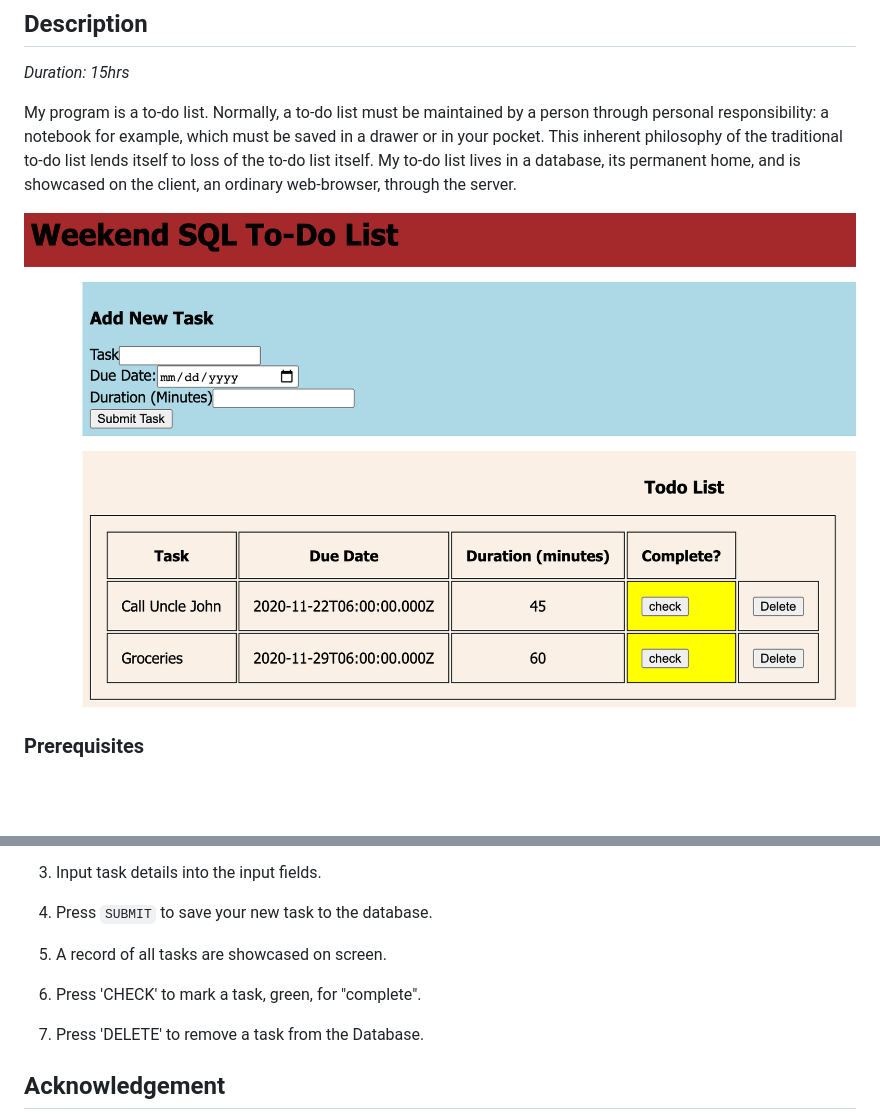
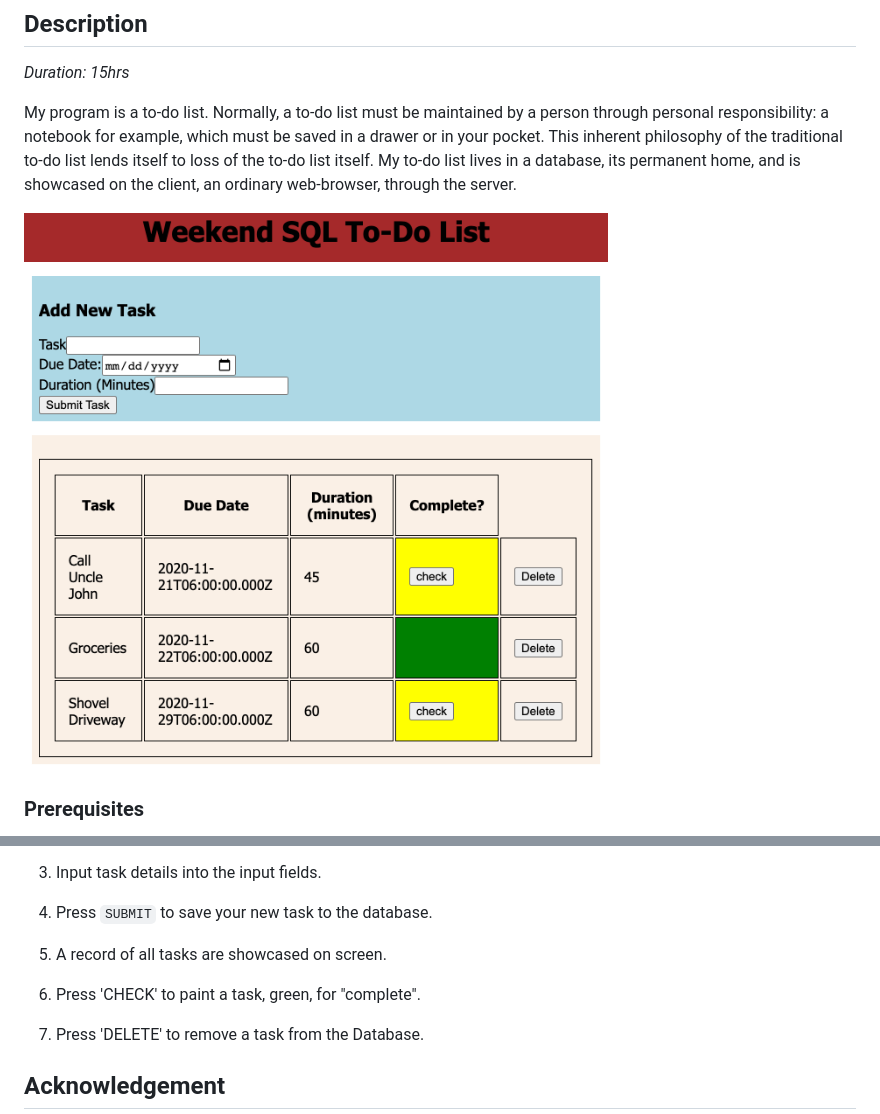
Before and after one commit to JoelleKado/weekend-sql-to-do-list, a Markdown page: README.md, 2 parts joined by grey strips. GitHub-like rendering; pictures changed too: images/to-doList.png; blank space fills up the shorter version.

```diff
--- a/README.md
+++ b/README.md
@@ -42,7 +42,7 @@ How does someone use this application? Tell a user story here.
 
 5. A record of all tasks are showcased on screen.
 
-6. Press 'CHECK' to mark a task, green, for "complete".
+6. Press 'CHECK' to paint a task, green, for "complete".
 
 7. Press 'DELETE' to remove a task from the Database.
 
```
Also changed, not shown: 1 other file.
